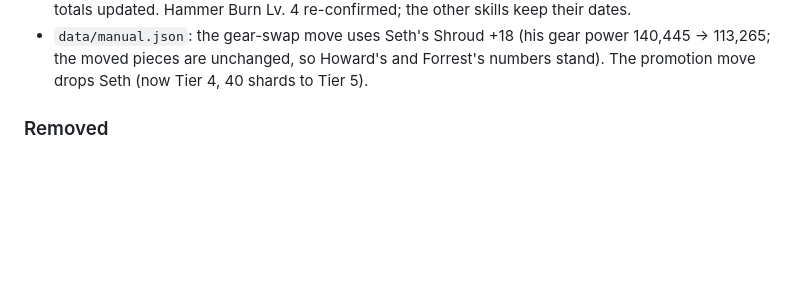
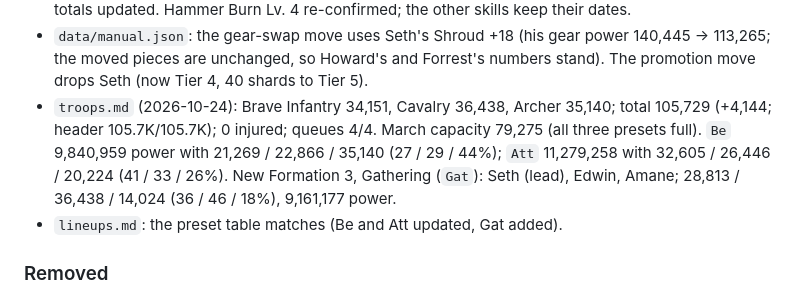
Before and after one commit to yanivil/kingshot, a Markdown page: CHANGELOG.md, the part around the change. Rendered like a GitHub page; blank space fills up the shorter version.

```diff
--- a/CHANGELOG.md
+++ b/CHANGELOG.md
@@ -338,6 +338,11 @@ The format follows [Keep a Changelog](https://keepachangelog.com/en/1.1.0/).
   Health +24.93%; gear totals updated. Hammer Burn Lv. 4 re-confirmed; the other skills keep their dates.
 - `data/manual.json`: the gear-swap move uses Seth's Shroud +18 (his gear power 140,445 → 113,265; the moved pieces are
   unchanged, so Howard's and Forrest's numbers stand). The promotion move drops Seth (now Tier 4, 40 shards to Tier 5).
+- `troops.md` (2026-10-24): Brave Infantry 34,151, Cavalry 36,438, Archer 35,140; total 105,729 (+4,144; header
+  105.7K/105.7K); 0 injured; queues 4/4. March capacity 79,275 (all three presets full). `Be` 9,840,959 power with
+  21,269 / 22,866 / 35,140 (27 / 29 / 44%); `Att` 11,279,258 with 32,605 / 26,446 / 20,224 (41 / 33 / 26%). New
+  Formation 3, Gathering (`Gat`): Seth (lead), Edwin, Amane; 28,813 / 36,438 / 14,024 (36 / 46 / 18%), 9,161,177 power.
+- `lineups.md`: the preset table matches (Be and Att updated, Gat added).
 
 ### Removed
 - The Player ID, from `README.md` (the `profile.md` description) and from `profile.md` (the "Player ID" row).
```
Also changed, not shown: lineups.md (+3 -2 lines), troops.md (+33 -21 lines).
